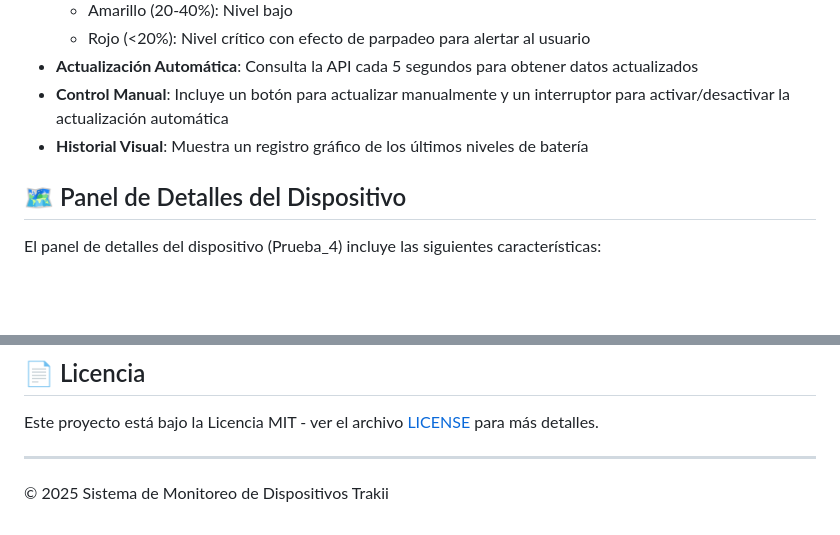
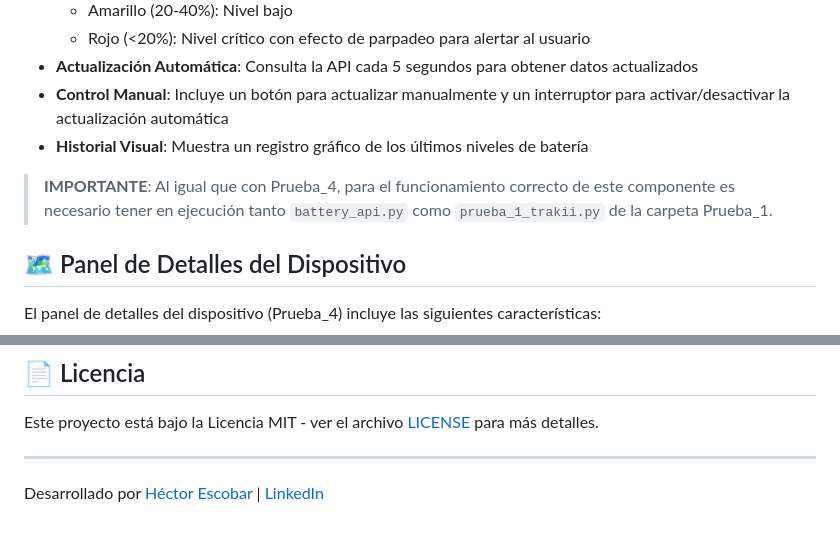
Before and after one commit to TuliEscobar/prueba_trakii, a Markdown page: README.md, 2 parts joined by grey strips. Rendered like a GitHub page; blank space fills up the shorter version.

Commit message:
Actualizar README con información del autor y requisito adicional para Prueba_3

```diff
--- a/README.md
+++ b/README.md
@@ -114,6 +114,8 @@ El componente de nivel de batería (Prueba_3) ofrece las siguientes funcionalida
 - **Control Manual**: Incluye un botón para actualizar manualmente y un interruptor para activar/desactivar la actualización automática
 - **Historial Visual**: Muestra un registro gráfico de los últimos niveles de batería
 
+> **IMPORTANTE**: Al igual que con Prueba_4, para el funcionamiento correcto de este componente es necesario tener en ejecución tanto `battery_api.py` como `prueba_1_trakii.py` de la carpeta Prueba_1.
+
 ## 🗺️ Panel de Detalles del Dispositivo
 
 El panel de detalles del dispositivo (Prueba_4) incluye las siguientes características:
@@ -162,4 +164,4 @@ Este proyecto está bajo la Licencia MIT - ver el archivo [LICENSE](LICENSE) par
 
 ---
 
-© 2025 Sistema de Monitoreo de Dispositivos Trakii
+Desarrollado por [Héctor Escobar](https://github.com/TuliEscobar) | [LinkedIn](https://www.linkedin.com/in/hectorescobar11)
```
